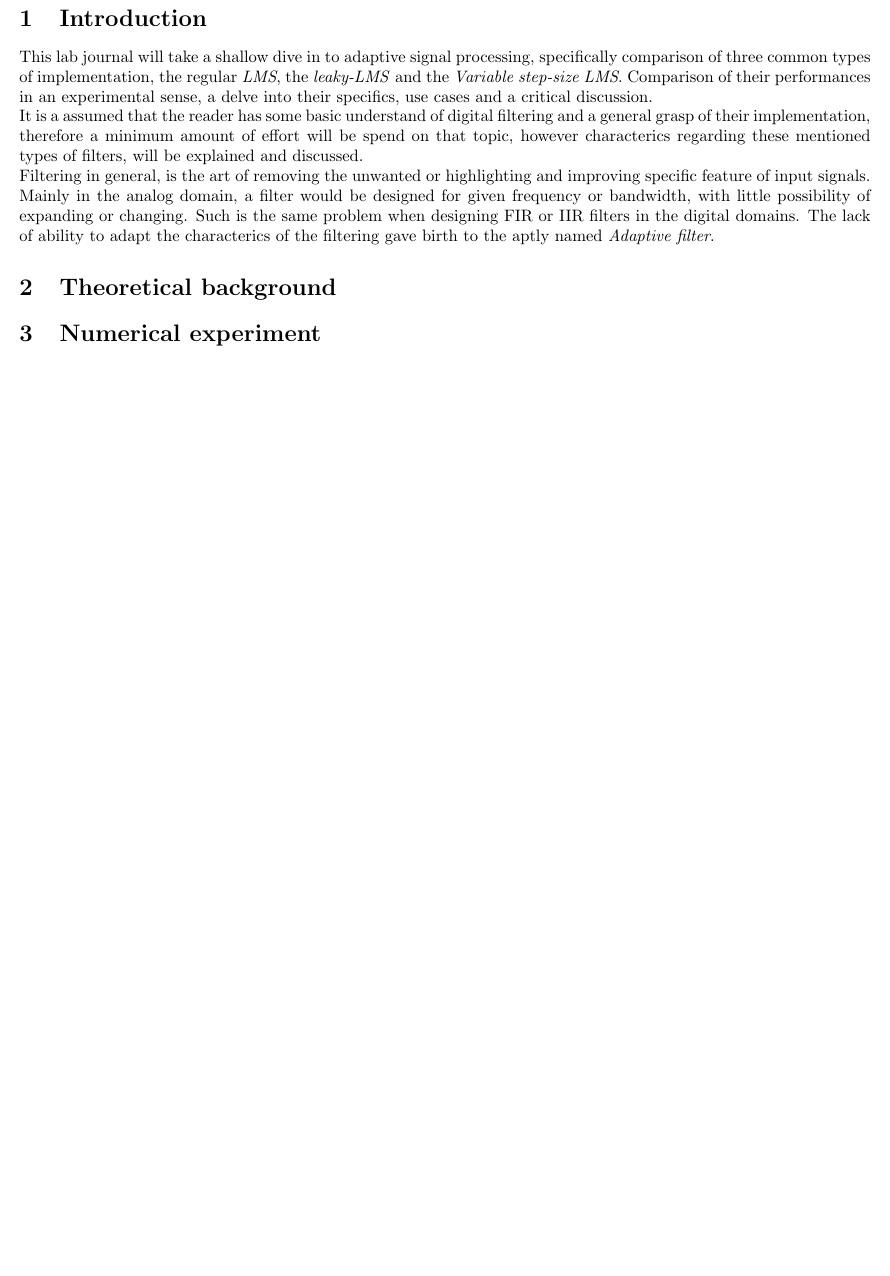
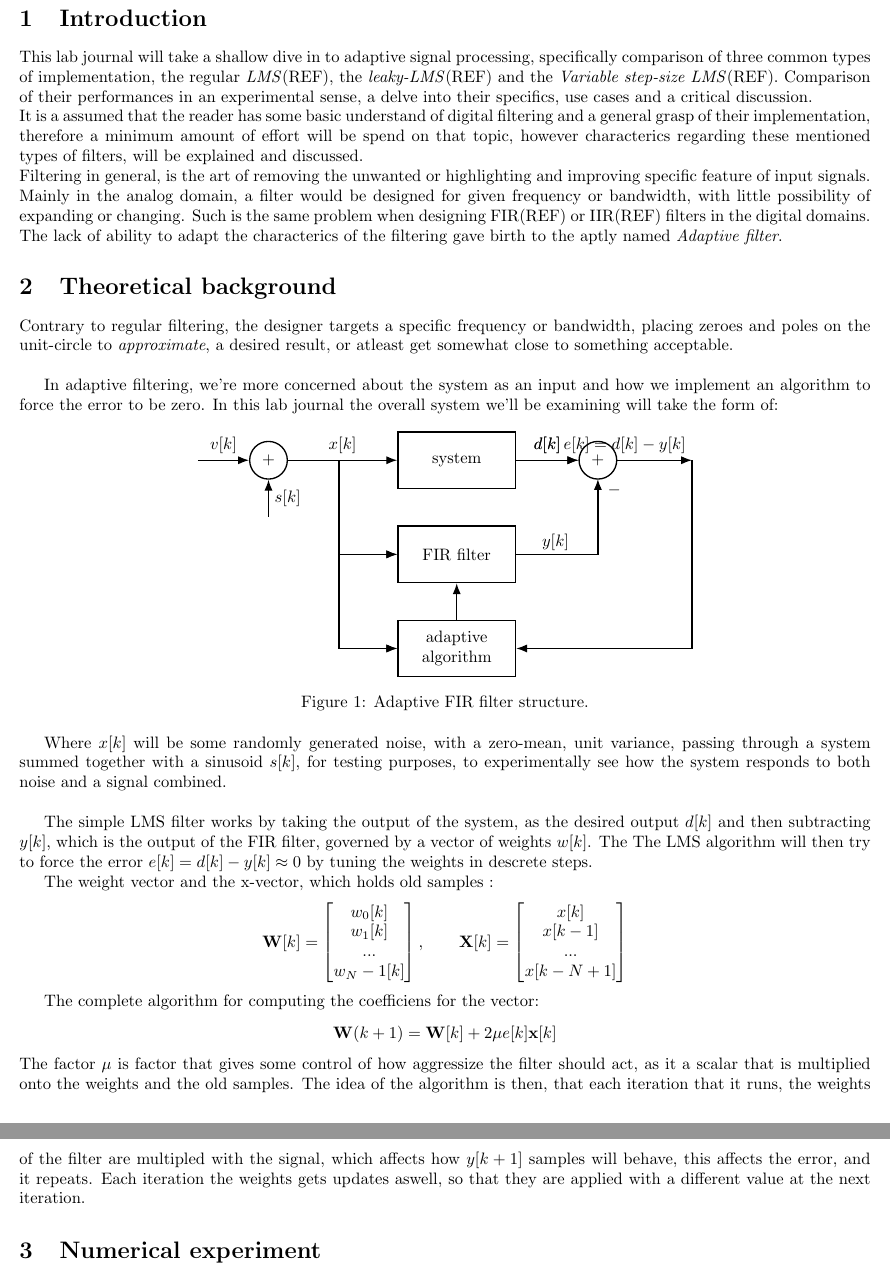
Before and after one commit to kaballian/ASP_E26, a LaTeX problem sheet (exam_2/exam2.tex, which reads exam_2/introduction.tex, exam_2/theoretical.tex): part of page 2 of 2 before the commit and two parts of pages 2 and 3 of 3 after it, the two joined at a grey line, cut so that both start at the same text, the shorter picture padded with empty space. Compiled offline with pdfLaTeX.

Commit message:
introduction done, some theory explained, not too much, maybe not much more

```diff
--- a/exam_2/exam2.tex
+++ b/exam_2/exam2.tex
@@ -9,12 +9,15 @@
 \usepackage{amsmath}
 \usepackage{siunitx} % for v pr sqrt htz
 \usepackage{pgfplots}
+\usepackage{tikz}
+\usetikzlibrary{arrows.meta, positioning, calc}
 \usepackage{subcaption}
 \usepackage[
 backend=biber,
 style=numeric,
 sorting=none
 ]{biblatex}
+
 
 %curtom macro
 \newcommand{\VperRootHz}[1]{\frac{\mathrm{#1V}}{\sqrt{\mathrm{Hz}}}}  %use $VperRootHz{n}$, $VperRootHz{\mu}$ etc
--- a/exam_2/introduction.tex
+++ b/exam_2/introduction.tex
@@ -1,6 +1,6 @@
 \section{Introduction}
 This lab journal will take a shallow dive in to adaptive signal processing, specifically comparison
-of three common types of implementation, the regular \textit{LMS}, the \textit{leaky-LMS} and the \textit{Variable step-size LMS}.
+of three common types of implementation, the regular \textit{LMS}(REF), the \textit{leaky-LMS}(REF) and the \textit{Variable step-size LMS}(REF).
 Comparison of their performances in an experimental sense, a delve into their specifics, use cases and a critical discussion.
 \\
 It is a assumed that the reader has some basic understand of digital filtering and a general grasp of their implementation,
@@ -10,5 +10,5 @@ mentioned types of filters, will be explained and discussed.
 Filtering in general, is the art of removing the unwanted or highlighting and improving specific
 feature of input signals. Mainly in the analog domain, a filter would be designed for given
 frequency or bandwidth, with little possibility of expanding or changing. Such is the
-same problem when designing FIR or IIR filters in the digital domains.
+same problem when designing FIR(REF) or IIR(REF) filters in the digital domains.
 The lack of ability to adapt the characterics of the filtering gave birth to the aptly named \textit{Adaptive filter}.
--- a/exam_2/theoretical.tex
+++ b/exam_2/theoretical.tex
@@ -1 +1,121 @@
 \section{Theoretical background}
+Contrary to regular filtering, the designer targets a specific frequency or bandwidth,
+placing zeroes and poles on the unit-circle to \textit{approximate}, a desired result, or
+atleast get somewhat close to something acceptable.\\
+
+In adaptive filtering, we're more concerned about the system as an input and how we implement
+an algorithm to force the error to be zero. In this lab journal the overall system we'll be examining
+will take the form of:
+
+\begin{figure}[htpb]
+    \centering
+    \begin{tikzpicture}[
+        >=Latex,
+        thick,
+        block/.style={
+            draw,
+            rectangle,
+            minimum width=2.5cm,
+            minimum height=1.2cm,
+            align=center
+        },
+        sum/.style={
+            draw,
+            circle,
+            minimum size=0.8cm,
+            inner sep=0pt
+        }
+    ]
+    \node[block] (system) at (4,2) {system};
+    \node[block] (fir) at (4,0) {FIR filter};
+    \node[block] (adaptive) at (4,-2)
+        {adaptive\\algorithm};
+
+  % Error summation junction
+    \node[sum] (sum) at (7,2) {$+$};
+
+    % Input summation junction
+    \node[sum] (sum_1) at (0,2) {$+$};
+
+    % Noise input from the left
+    \draw[->] (-1.5,2) --
+        node[above] {$v[k]$} (sum_1.west);
+
+    % Sinusoidal input from below
+    \draw[->] (0,0.8) --
+        node[right] {$s[k]$} (sum_1.south);
+
+    % Combined input
+    \draw[->] (sum_1.east) --
+        node[above] {$x[k]$} (system.west);
+    \draw[->] (1.5,2) |- (fir.west);
+    \draw[->] (1.5,0) |- (adaptive.west);
+
+    \draw[->] (system.east) --
+        node[above] {$d[k]$} (sum.west);
+
+    % Branch combined input to FIR and adaptive algorithm
+    \draw[->] (1.5,2) |- (fir.west);
+    \draw[->] (1.5,0) |- (adaptive.west);
+
+    % System output to error summation
+    \draw[->] (system.east) --
+        node[above] {$d[k]$} (sum.west);
+
+    % FIR output to error summation
+    \draw[->] (fir.east) -| (7,1.6);
+    \node at (6.1,0.25) {$y[k]$};
+    \node at (7.35,1.35) {$-$};
+
+    % Error output
+    \draw[->] (sum.east) --
+        (9,2) node[above left]
+        {$e[k]=d[k]-y[k]$};
+
+    % Error feedback to adaptive algorithm
+    \draw[->] (9,2) |- (adaptive.east);
+
+    % Adaptive algorithm updates FIR coefficients
+    \draw[->] (adaptive.north) -- (fir.south);
+
+
+    \end{tikzpicture}
+    \caption{Adaptive FIR filter structure.}
+    \label{fig:adaptive_filter}
+\end{figure}
+
+Where $x[k]$ will be some randomly generated noise, with a zero-mean, unit variance, passing through a system
+summed together with a sinusoid $s[k]$, for testing purposes, to experimentally see how the system responds
+to both noise and a signal combined.\\
+
+The simple LMS filter works by taking the output of the system, as the desired output $d[k]$ and then
+subtracting $y[k]$, which is the output of the FIR filter, governed by a vector of weights $w[k]$. The
+The LMS algorithm will then try to force the error $e[k] = d[k] - y[k] \approx 0$ by tuning the weights
+in descrete steps.
+
+The weight vector and the x-vector, which holds old samples :
+\[
+\mathbf{W}[k] =
+\begin{bmatrix}
+    w_0[k]\\
+    w_1[k]\\
+    ...\\
+    w_N-1[k]\\
+\end{bmatrix},
+\qquad
+\mathbf{X}[k] =
+\begin{bmatrix}
+    x[k]\\
+    x[k-1]\\
+    ...\\
+    x[k-N+1]\\
+\end{bmatrix}
+\]
+
+The complete algorithm for computing the coefficiens for the vector:
+\[\mathbf{W}(k+1) = \mathbf{W}[k] + 2\mu e[k]\mathbf{x}[k]\]
+The factor $\mu$ is factor that gives some control of how aggressize the filter should act, as it a scalar
+that is multiplied onto the weights and the old samples. The idea of the algorithm is then, that each iteration
+that it runs, the weights of the filter are multipled with the signal, which affects how $y[k+1]$ samples will behave,
+this affects the error, and it repeats. Each iteration the weights gets updates aswell, so that they are
+applied with a different value at the next iteration.
```
Also changed, not shown: exam_2/exam2.pdf, 3 other files.
